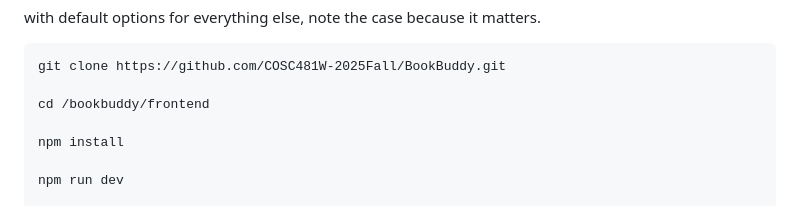
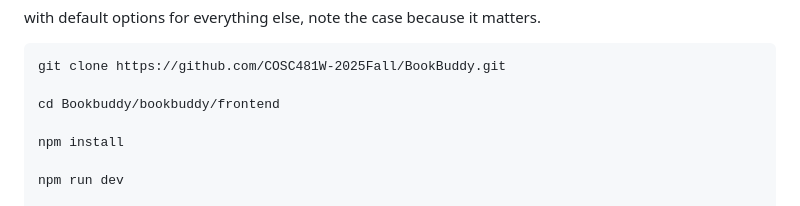
Before and after one commit to COSC481W-2025Fall/BookBuddy, a Markdown page: README.md, the part around the change. GitHub-like rendering.

````diff
--- a/README.md
+++ b/README.md
@@ -100,7 +100,7 @@ with default options for everything else, note the case because it matters.
 ```
 git clone https://github.com/COSC481W-2025Fall/BookBuddy.git
 
-cd /bookbuddy/frontend
+cd Bookbuddy/bookbuddy/frontend
 
 npm install
 
````
